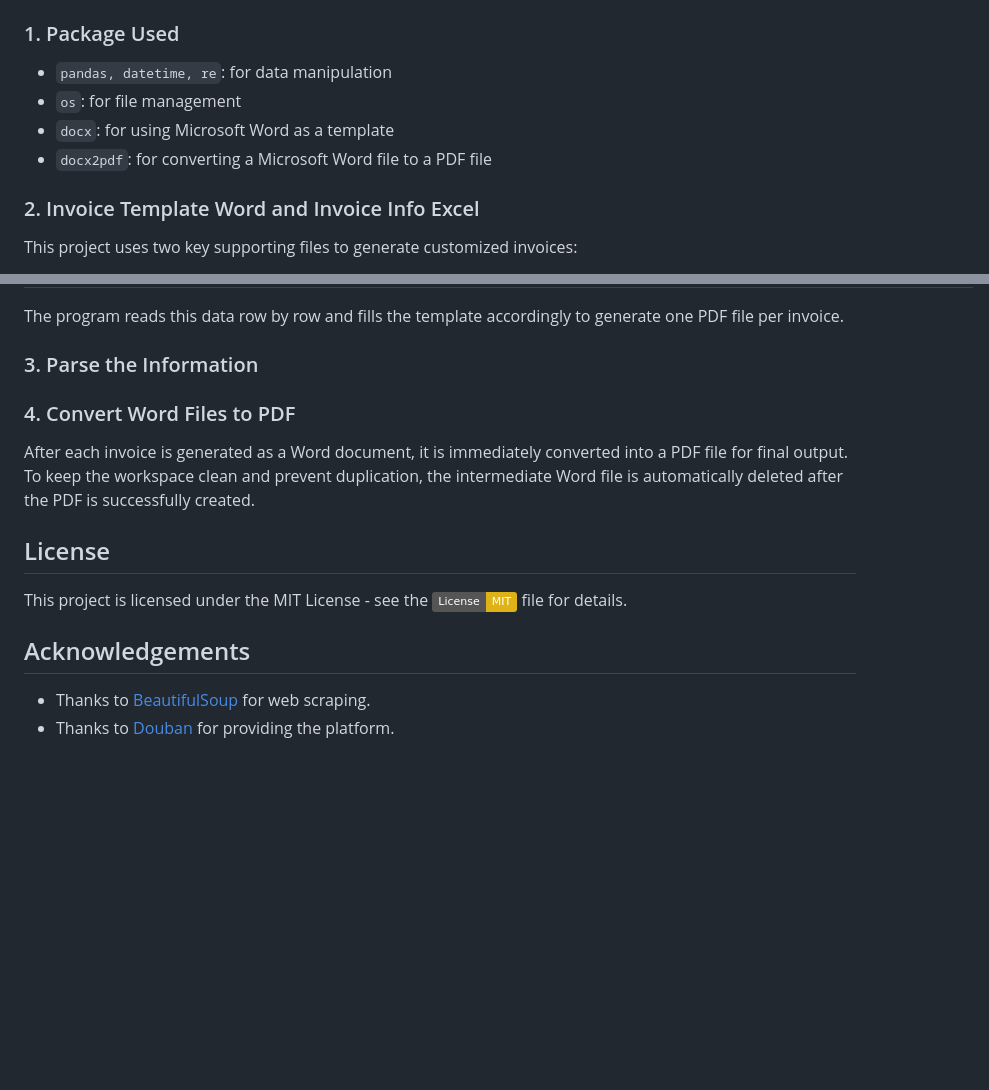
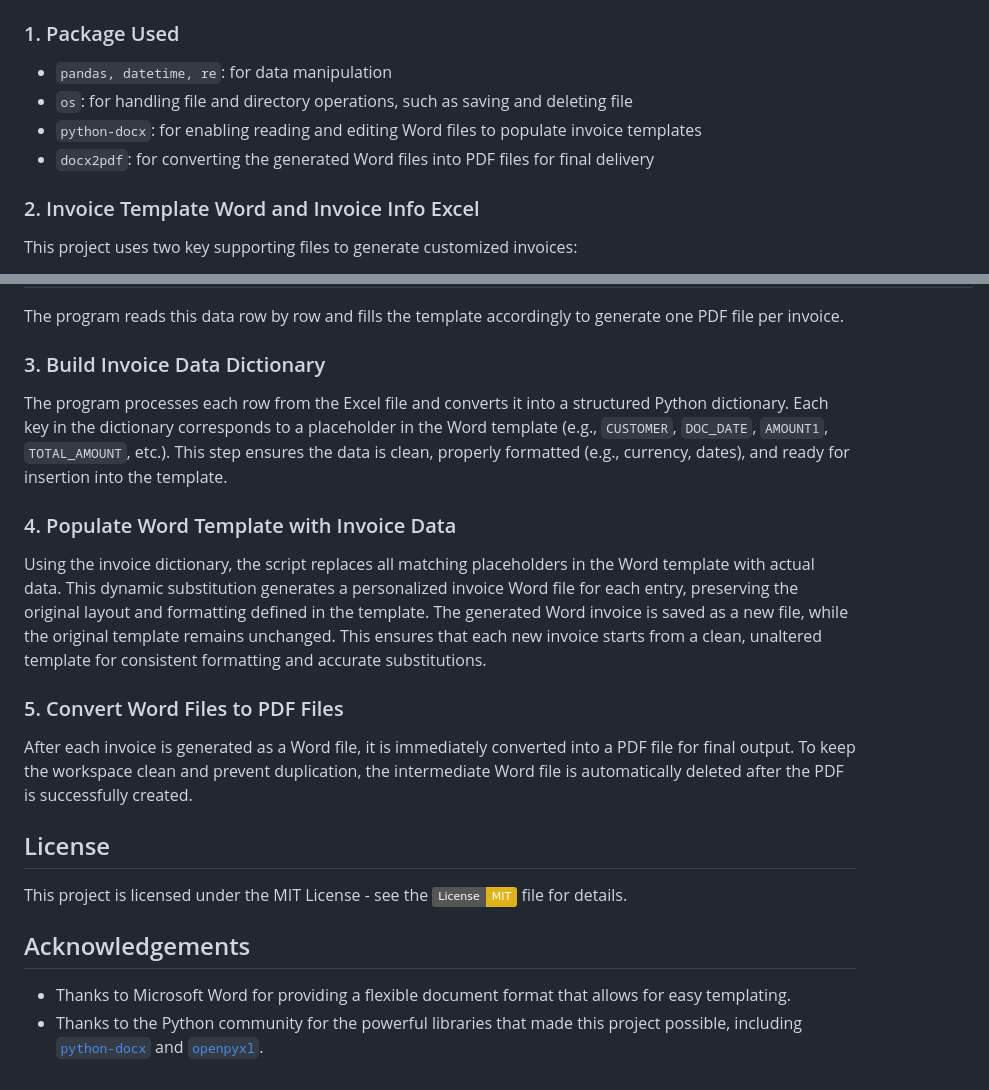
Before and after one commit to leopengningchuan/invoice-automation, a Markdown page: README.md, 2 parts joined by grey strips. GitHub-like rendering; badges without logos; blank space fills up the shorter version.

Commit message:
Update README.md
Add the Instructions

```diff
--- a/README.md
+++ b/README.md
@@ -21,9 +21,9 @@ This project aims to automate the generation of company invoices in PDF by using
 
 ### 1. Package Used
 - `pandas, datetime, re`: for data manipulation
-- `os`: for file management
-- `docx`: for using Microsoft Word as a template
-- `docx2pdf`: for converting a Microsoft Word file to a PDF file
+- `os`: for handling file and directory operations, such as saving and deleting file
+- `python-docx`: for enabling reading and editing Word files to populate invoice templates
+- `docx2pdf`: for converting the generated Word files into PDF files for final delivery
 
 ### 2. Invoice Template Word and Invoice Info Excel
 This project uses two key supporting files to generate customized invoices:
@@ -41,20 +41,19 @@ This is the base Excel file contains structured invoice data. Each row represent
 
 The program reads this data row by row and fills the template accordingly to generate one PDF file per invoice.
 
-### 3. Parse the Information
+### 3. Build Invoice Data Dictionary
+The program processes each row from the Excel file and converts it into a structured Python dictionary. Each key in the dictionary corresponds to a placeholder in the Word template (e.g., `CUSTOMER`, `DOC_DATE`, `AMOUNT1`, `TOTAL_AMOUNT`, etc.). This step ensures the data is clean, properly formatted (e.g., currency, dates), and ready for insertion into the template.
 
+### 4. Populate Word Template with Invoice Data
+Using the invoice dictionary, the script replaces all matching placeholders in the Word template with actual data. This dynamic substitution generates a personalized invoice Word file for each entry, preserving the original layout and formatting defined in the template.
+The generated Word invoice is saved as a new file, while the original template remains unchanged. This ensures that each new invoice starts from a clean, unaltered template for consistent formatting and accurate substitutions.
 
-
-
-
-### 4. Convert Word Files to PDF
-After each invoice is generated as a Word document, it is immediately converted into a PDF file for final output. To keep the workspace clean and prevent duplication, the intermediate Word file is automatically deleted after the PDF is successfully created.
-
-
+### 5. Convert Word Files to PDF Files
+After each invoice is generated as a Word file, it is immediately converted into a PDF file for final output. To keep the workspace clean and prevent duplication, the intermediate Word file is automatically deleted after the PDF is successfully created.
 
 ## License
 This project is licensed under the MIT License - see the [![License: MIT](https://img.shields.io/badge/License-MIT-yellow.svg)](https://opensource.org/licenses/MIT) file for details.
 
 ## Acknowledgements
-- Thanks to [BeautifulSoup](https://www.crummy.com/software/BeautifulSoup/) for web scraping.
-- Thanks to [Douban](https://www.douban.com) for providing the platform.
+- Thanks to Microsoft Word for providing a flexible document format that allows for easy templating.
+- Thanks to the Python community for the powerful libraries that made this project possible, including [`python-docx`](https://pypi.org/project/docx2pdf/) and [`openpyxl`](https://pypi.org/project/docx2pdf/).
```
